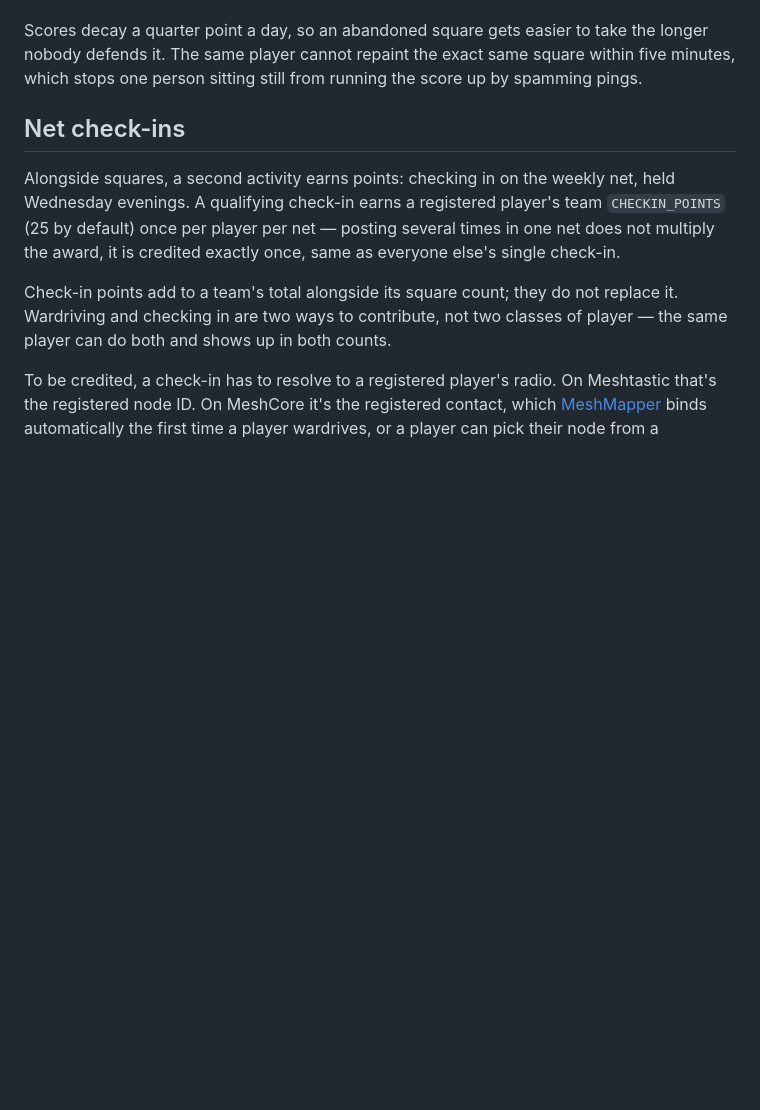
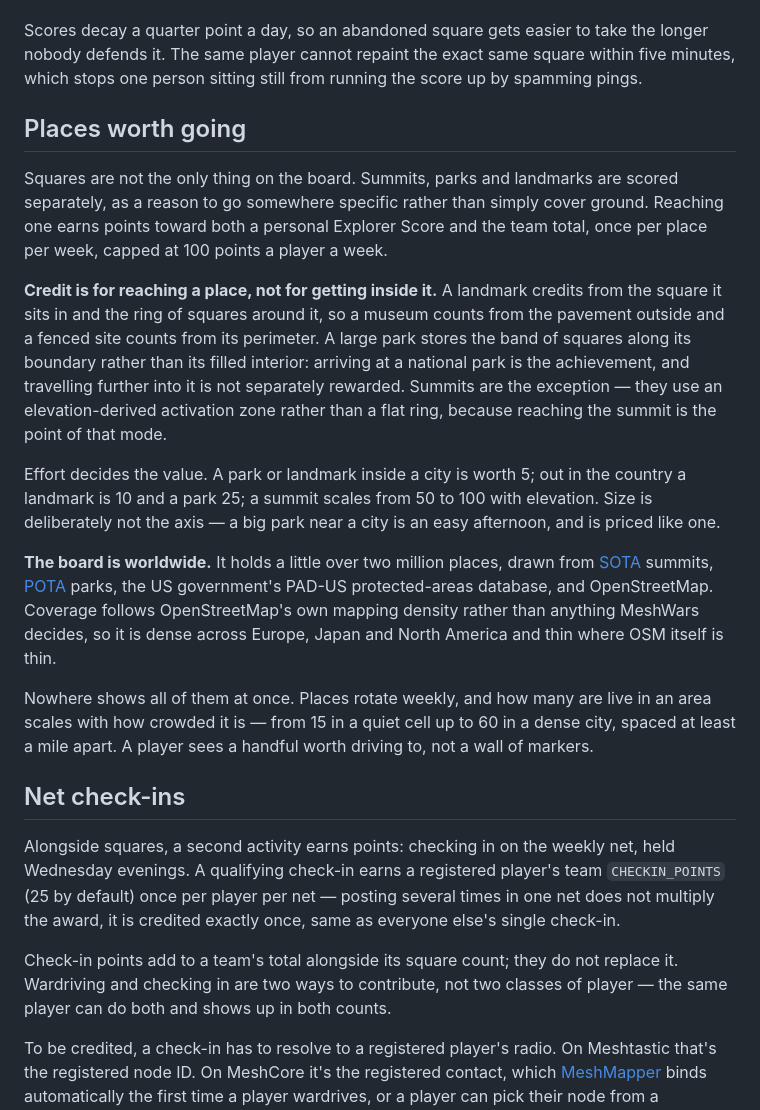
Before and after one commit to zvx-echo6/meshwars, a Markdown page: README.md, the part around one of its changes. Rendered like a GitHub page; blank space fills up the shorter version.

```diff
--- a/README.md
+++ b/README.md
@@ -27,6 +27,18 @@ The first time a given player paints a square for their team, that paint also ea
 An unclaimed square goes to whichever team paints it first. Once a square is captured it cannot be flipped for fifteen minutes, no matter the score — a fresh capture gets a defended window. After that, the square falls to any team that out-scores the current holder, but only the holder: with seven teams in play there is no single rival, so a challenger is only ever measured against whoever holds the square right now, not against every other team's score there.
 
 Scores decay a quarter point a day, so an abandoned square gets easier to take the longer nobody defends it. The same player cannot repaint the exact same square within five minutes, which stops one person sitting still from running the score up by spamming pings.
+
+## Places worth going
+
+Squares are not the only thing on the board. Summits, parks and landmarks are scored separately, as a reason to go somewhere specific rather than simply cover ground. Reaching one earns points toward both a personal Explorer Score and the team total, once per place per week, capped at 100 points a player a week.
+
+**Credit is for reaching a place, not for getting inside it.** A landmark credits from the square it sits in and the ring of squares around it, so a museum counts from the pavement outside and a fenced site counts from its perimeter. A large park stores the band of squares along its boundary rather than its filled interior: arriving at a national park is the achievement, and travelling further into it is not separately rewarded. Summits are the exception — they use an elevation-derived activation zone rather than a flat ring, because reaching the summit is the point of that mode.
+
+Effort decides the value. A park or landmark inside a city is worth 5; out in the country a landmark is 10 and a park 25; a summit scales from 50 to 100 with elevation. Size is deliberately not the axis — a big park near a city is an easy afternoon, and is priced like one.
+
+**The board is worldwide.** It holds a little over two million places, drawn from [SOTA](https://sotadata.org.uk) summits, [POTA](https://pota.app) parks, the US government's PAD-US protected-areas database, and OpenStreetMap. Coverage follows OpenStreetMap's own mapping density rather than anything MeshWars decides, so it is dense across Europe, Japan and North America and thin where OSM itself is thin.
+
+Nowhere shows all of them at once. Places rotate weekly, and how many are live in an area scales with how crowded it is — from 15 in a quiet cell up to 60 in a dense city, spaced at least a mile apart. A player sees a handful worth driving to, not a wall of markers.
 
 ## Net check-ins
 
```
Also changed, not shown: other parts of README.md (+1 -1 lines), docs/features/places.md (+3 -1 lines).
